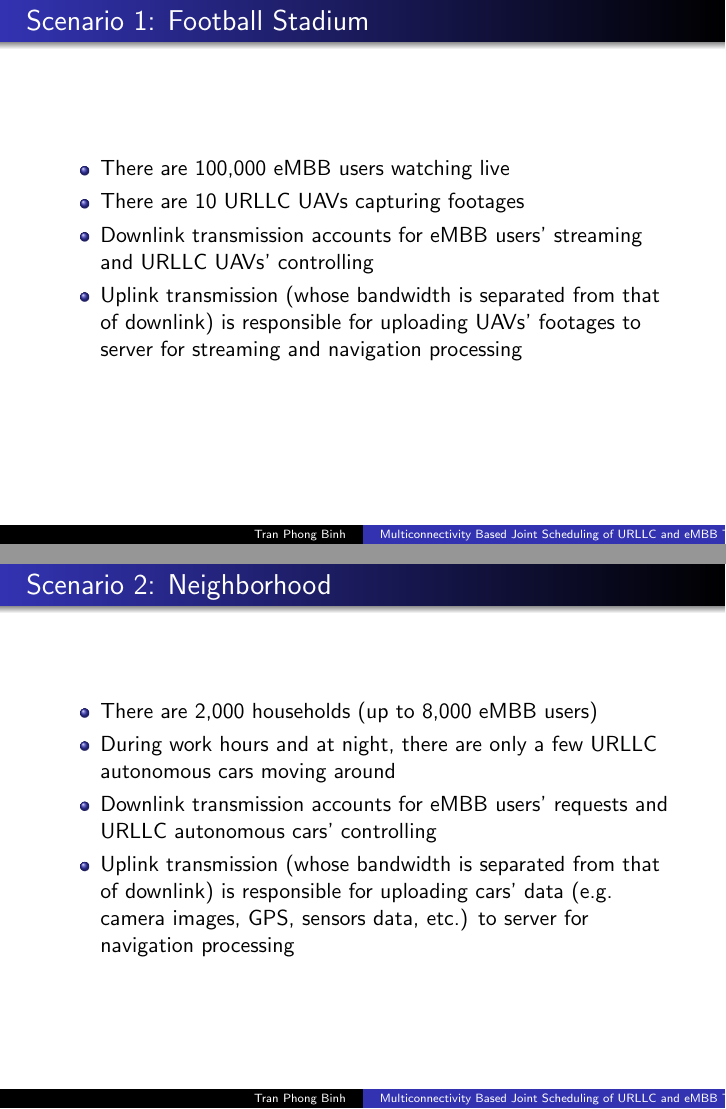
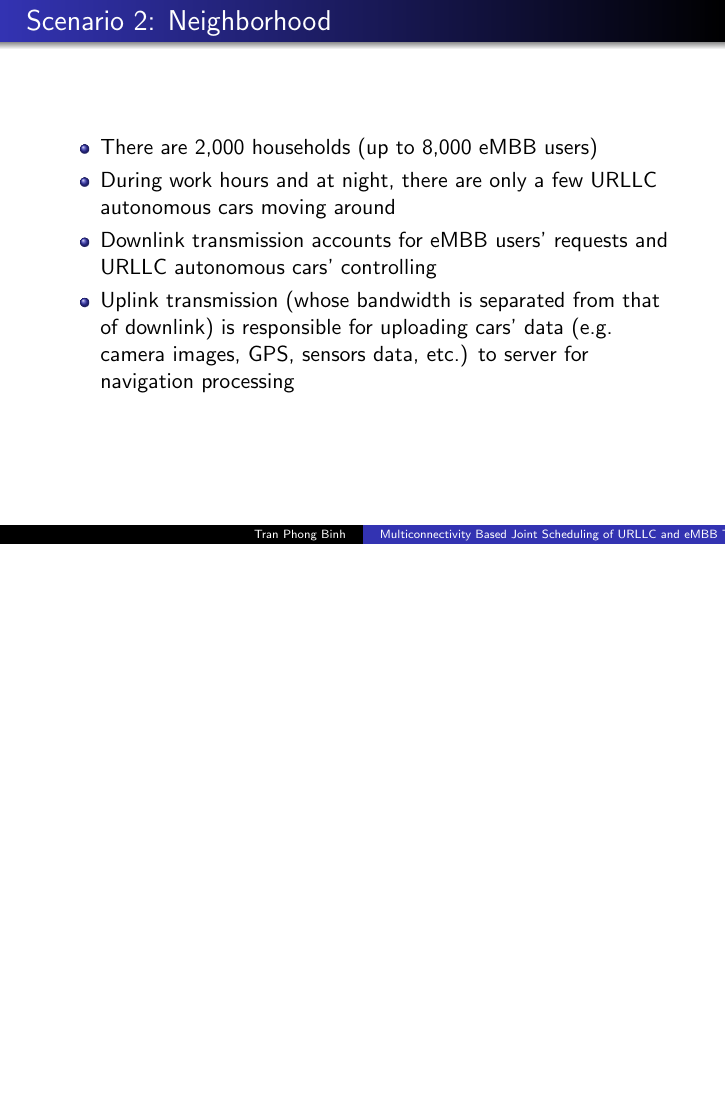
Before and after one commit to phogbinh/hscc-meet, LaTeX slides (idea/presentation.tex): pages 2 and 3 of 9 before the commit and page 2 of 8 after it, the two joined at a grey line, the shorter picture padded with empty space. Compiled offline with pdfLaTeX; a LaTeX package or settings file that is missing is left out.

Commit message:
[master] Removed stadium scenario as streaming relies more on URLLC, not eMBB (甚至為了即時把畫面糊掉也可以).

```diff
--- a/idea/presentation.tex
+++ b/idea/presentation.tex
@@ -18,16 +18,6 @@
 
 \begin{frame}
   \titlepage
-\end{frame}
-
-\begin{frame}
-  \frametitle{Scenario 1: Football Stadium}
-  \begin{itemize}
-    \item There are 100,000 eMBB users watching live
-    \item There are 10 URLLC UAVs capturing footages
-    \item Downlink transmission accounts for eMBB users' streaming and URLLC UAVs' controlling
-    \item Uplink transmission (whose bandwidth is separated from that of downlink) is responsible for uploading UAVs' footages to server for streaming and navigation processing
-  \end{itemize}
 \end{frame}
 
 \begin{frame}
```
